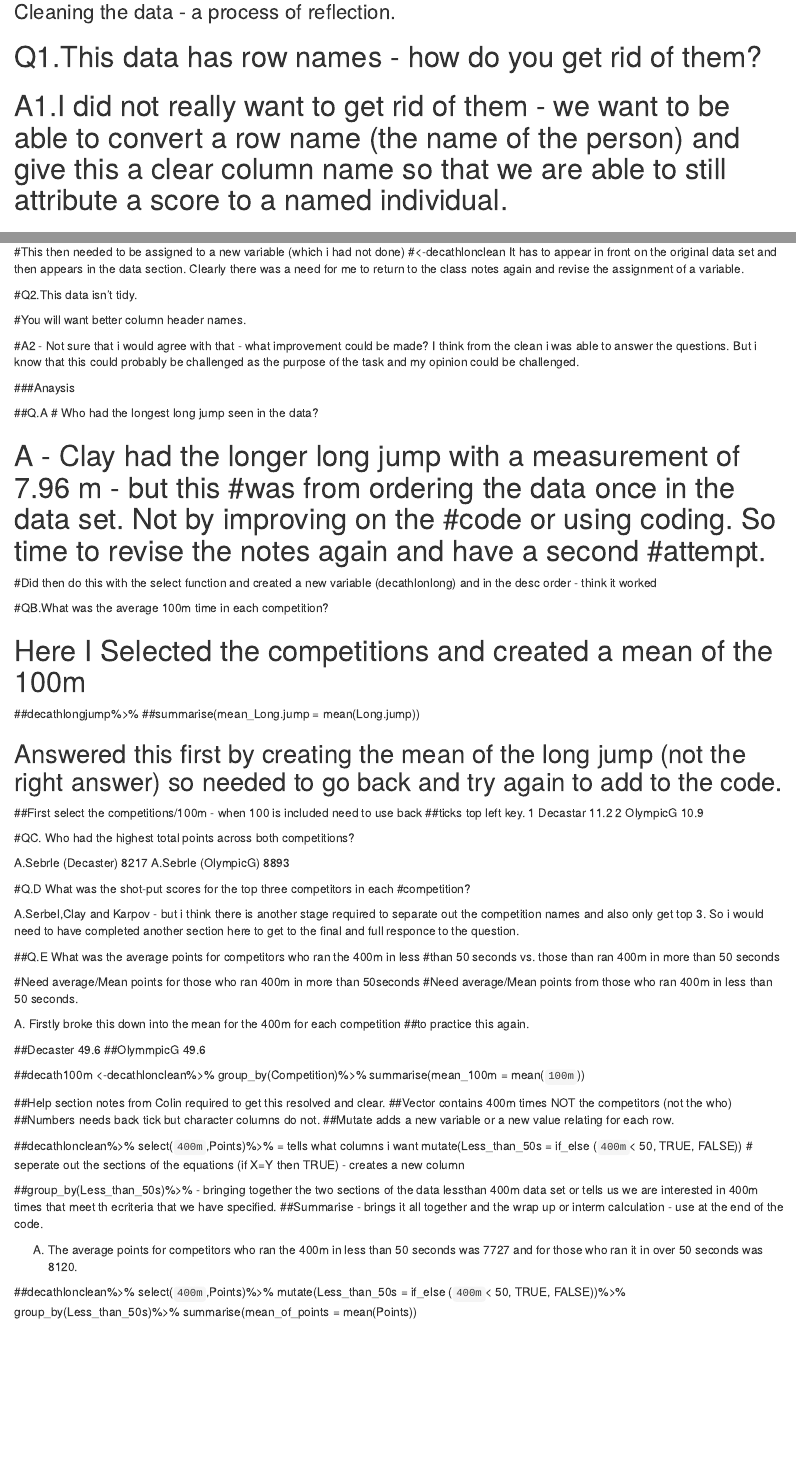
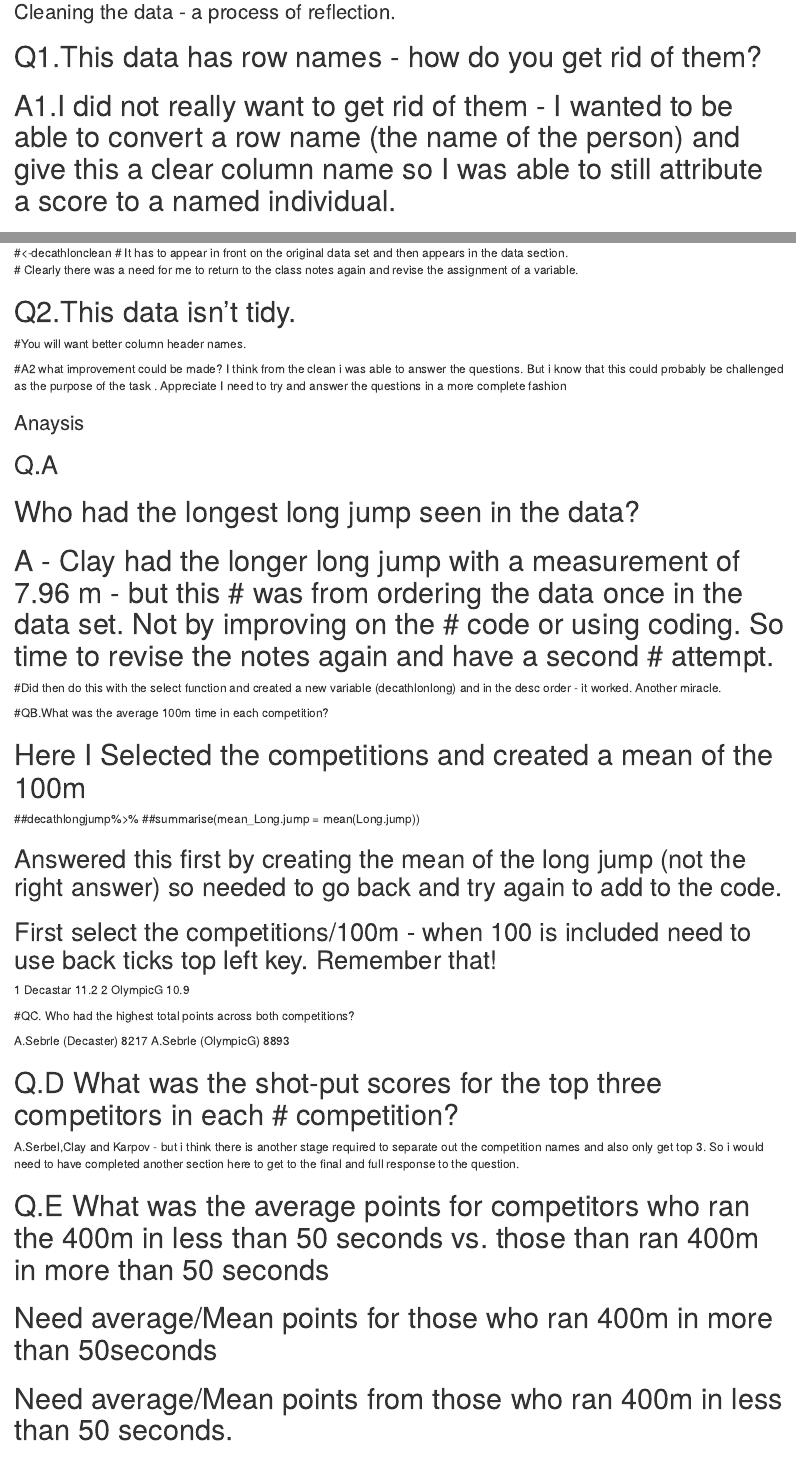
Before and after one commit to JaneHoggData/dirty_data_codeclanproject_jane_hogg, an R Markdown document (Week 4 Project Dirty Data/task_1/task_2_documentation notes.Rmd): the page in a window 1100 px wide, from 690 px down before the commit and from 1020 px down after it, so that both start at the same text, and a second part further down, joined at a grey line. The pictures show the output file Week 4 Project Dirty Data/task_1/task_2_documentation notes.nb.html that the author committed with the source, opened offline.

Commit message:
Dirty Data Decathlon
Final review of the code and the notebook prior to submission

```diff
--- a/Week 4 Project Dirty Data/task_1/task_2_documentation notes.Rmd
+++ b/Week 4 Project Dirty Data/task_1/task_2_documentation notes.Rmd
@@ -11,14 +11,14 @@
 # Took time to review the data and consider what the content of the data looked like and if there were errors or anomalise in the data.
 # In sumary the data was a table of decathlon scores (there are a number of competitions in a decathlon) and these scores were taken over the course of two competitions (Decaster and aOlympicG)  There was only one set of data so no requirment to join the data.
 # Revised the week 2 section on tidy data as the data is not in the right format of long data with all the values attributed the the columns and the variable for the data.
-#Read the questions as this is the essence of what i need to achieve and to focus my time on this.  As opposed to lots of code and wrangling that does not really answer the questions.
+# Read the questions as this is the essence of what i need to achieve and to focus my time on this.  As opposed to lots of code and wrangling that does not really answer the questions.
 
-### Cleaning  the data - a process of reflection.
+###  Cleaning  the data - a process of reflection.
 
 
 # Q1.This data has row names - how do you get rid of them?
 
-# A1.I did not really want to get rid of them - we want to be able to convert a row name (the name of the person) and give this a clear column name so that we are able to still attribute a score to a named individual.
+# A1.I did not really want to get rid of them - I  wanted to be able to convert a row name (the name of the person) and give this a clear column name so I was able to still attribute a score to a named individual.
 
 # So essential to use tibble
 
@@ -33,5 +33,3 @@
   tibble::rownames_to_column
 
 
-#This then needed to be assigned to a new variable (which i had not done)
-#<-decathlonclean It has to appear in front on the original data set and then appears in the data section.  Clearly there was a need for me to return to the class notes again and revise the assignment of a variable.
@@ -38,21 +37,24 @@
+#<-decathlonclean
+#  It has to appear in front on the original data set and then appears in the data section.
+#  Clearly there was a need for me to return to the class notes again and revise the assignment of a variable.
 
 
-#Q2.This data isn’t tidy.
+#  Q2.This data isn’t tidy.
 
 #You will want better column header names.
 
-#A2 - Not sure that i would agree with that - what improvement could be made? I think from the clean i was able to answer the questions.  But i know that this  could probably be challenged as the purpose of the task and my opinion could be challenged.
+#A2 what improvement could be made? I think from the clean i was able to answer the questions.  But i know that this  could probably be challenged as the purpose of the task .  Appreciate I need to try and answer the questions in a more complete fashion
 
 
-###Anaysis
+###  Anaysis
 
 
-##Q.A
+##  Q.A
 # Who had the longest long jump seen in the data?
 
-# A - Clay had the longer long jump with a measurement of 7.96 m - but this #was from ordering the data once in the data set.  Not by improving on the #code or using coding. So time to revise the notes again and have a second #attempt.
+# A - Clay had the longer long jump with a measurement of 7.96 m - but this #  was from ordering the data once in the data set.  Not by improving on the #  code or using coding. So time to revise the notes again and have a second #  attempt.
 
-#Did then do this with the select function and created a new variable (decathlonlong) and in the desc order - think it worked
+#Did then do this with the select function and created a new variable (decathlonlong) and in the desc order - it worked.  Another miracle.
 
 
 #QB.What was the average 100m time in each competition?
@@ -64,7 +66,8 @@
 
 ## Answered this first by creating the mean of the long jump (not the right answer) so needed to go back and try again to add to the code.
 
-##First select the competitions/100m - when 100 is included need to use back ##ticks top left key.
+##  First select the competitions/100m - when 100 is included need to use back ticks top left key. Remember that!
+
 1 Decastar         11.2
 2 OlympicG         10.9
 
@@ -75,31 +78,31 @@
 A.Sebrle (Decaster) 8217
 A.Sebrle (OlympicG) 8893
 
-#Q.D What was the shot-put scores for the top three competitors in each #competition?
+#  Q.D What was the shot-put scores for the top three competitors in each #  competition?
 
-A.Serbel,Clay and Karpov - but i think there is another stage required to separate out the competition names and also only get top 3.  So i would need to have completed another section here to get to the final and full responce to the question.
+A.Serbel,Clay and Karpov - but i think there is another stage required to separate out the competition names and also only get top 3.  So i would need to have completed another section here to get to the final and full response to the question.
 
-##Q.E What was the average points for competitors who ran the 400m in less #than 50 seconds vs. those than ran 400m in more than 50 seconds
+#  Q.E What was the average points for competitors who ran the 400m in less  than 50 seconds vs. those than ran 400m in more than 50 seconds
 
 
-#Need average/Mean points for those who ran 400m in more than 50seconds
-#Need average/Mean points from those who ran 400m in less than 50 seconds.
+#  Need average/Mean points for those who ran 400m in more than 50seconds
+#  Need average/Mean points from those who ran 400m in less than 50 seconds.
 
 
-A. Firstly broke this down into the mean for the 400m for each competition ##to practice this again.
+#  A. Firstly broke this down into the mean for the 400m for each competition to practice this again.
 
-##Decaster 49.6
-##OlymmpicG 49.6
+##  Decaster 49.6
+##  OlymmpicG 49.6
 
 ##decath100m <-decathlonclean%>%
   group_by(Competition)%>%
   summarise(mean_100m = mean(`100m`))
 
 
-##Help section notes from Colin required to get this resolved and clear.
-##Vector contains 400m times NOT the competitors (not the who)
-##Numbers needs back tick but character columns do not.
-##Mutate adds a new variable or a new value relating for each row.
+##  Help section notes from Colin required to get this resolved and clear.
+##  Vector contains 400m times NOT the competitors (not the who)
+##  Numbers needs back tick but character columns do not.
+##  Mutate adds a new variable or a new value relating for each row.
 
 
 ##decathlonclean%>%
```
Also changed, not shown: Week 4 Project Dirty Data/task_1/task_2_documentation notes.nb.html, Week 4 Project Dirty Data/task_1/task_2_documentation notes.Rmd (1 more changed lines).
